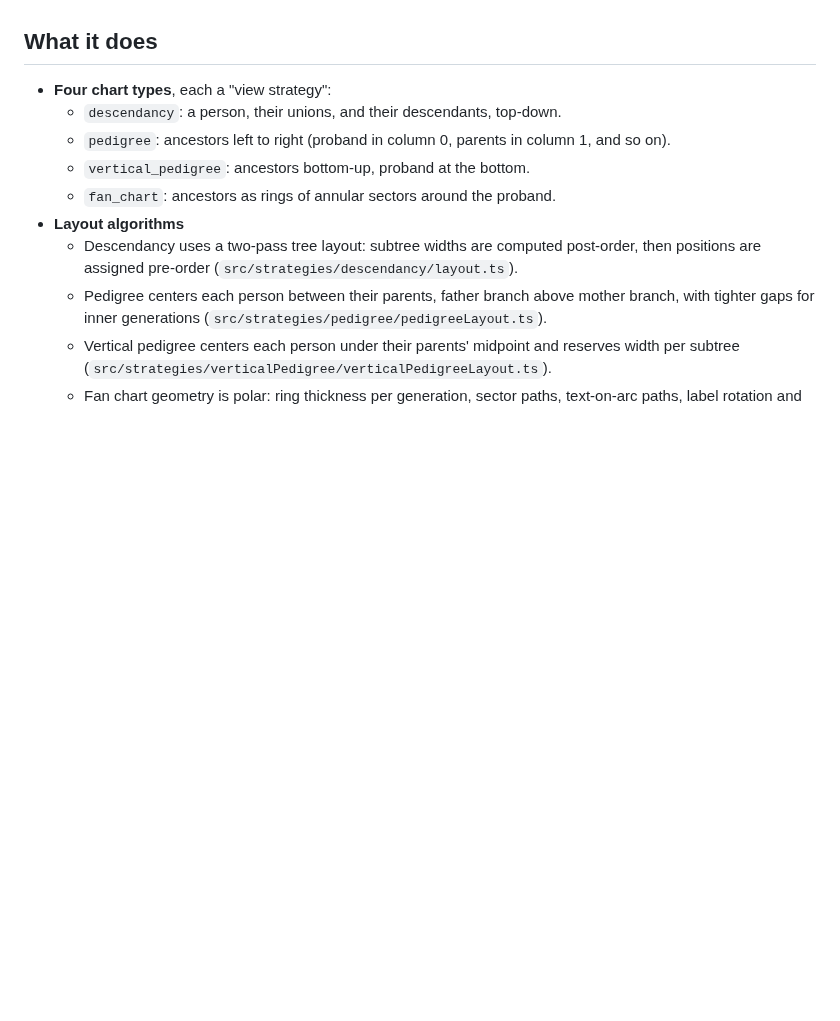
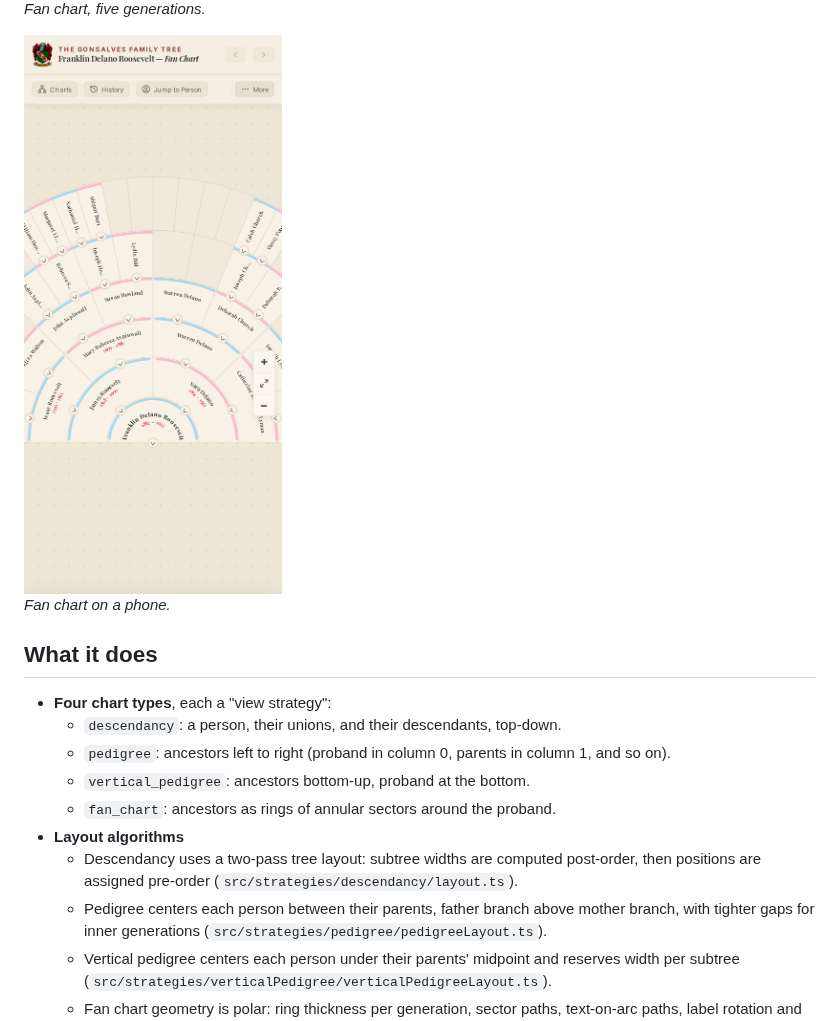
Before and after one commit to lesfleursdelanuitdev/genealogy-visualization-engine, a Markdown page: README.md, the part around one of its changes. GitHub-like rendering; pictures changed too: docs/screenshots/pub-chart-fan-phone.png (added); blank space fills up the shorter version.

Commit message:
Add architecture overview and screenshots
Co-Authored-By: Claude Opus 5.5 (1M context) <noreply@anthropic.com>

```diff
--- a/README.md
+++ b/README.md
@@ -6,3 +23,8 @@ The engine does the hard part of a family tree viewer: deciding which people and
+*Fan chart, five generations.*
+
+<img src="docs/screenshots/pub-chart-fan-phone.png" alt="Fan chart on a phone" width="270">
+
+*Fan chart on a phone.*
 
 ## What it does
 
```
Also changed, not shown: other parts of README.md (+17 -0 lines), docs/ARCHITECTURE.md (added, +99 -0 lines), docs/screenshots/pub-chart-descendancy.png (added), docs/screenshots/pub-chart-fan.png (added), docs/screenshots/pub-chart-pedigree.png (added).
